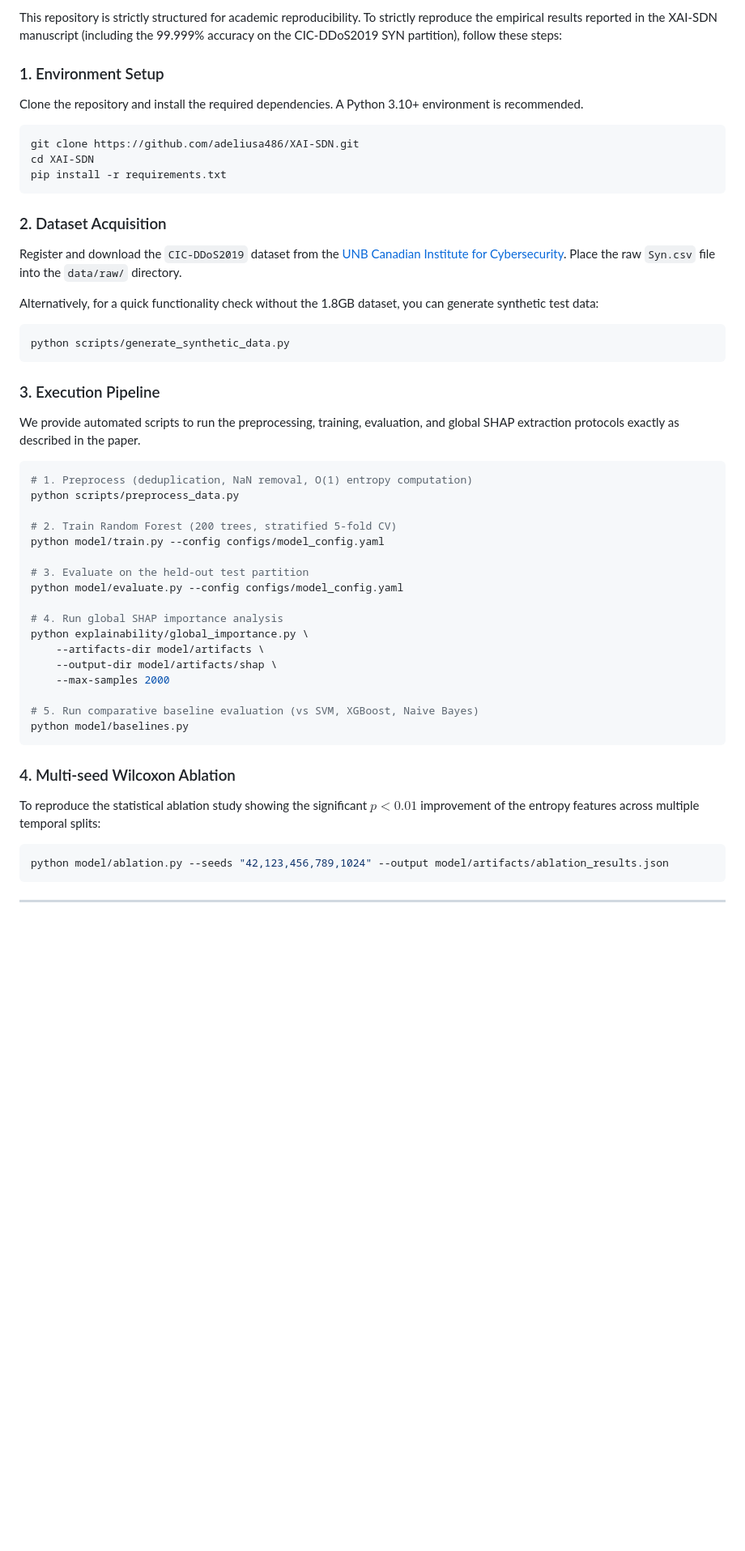
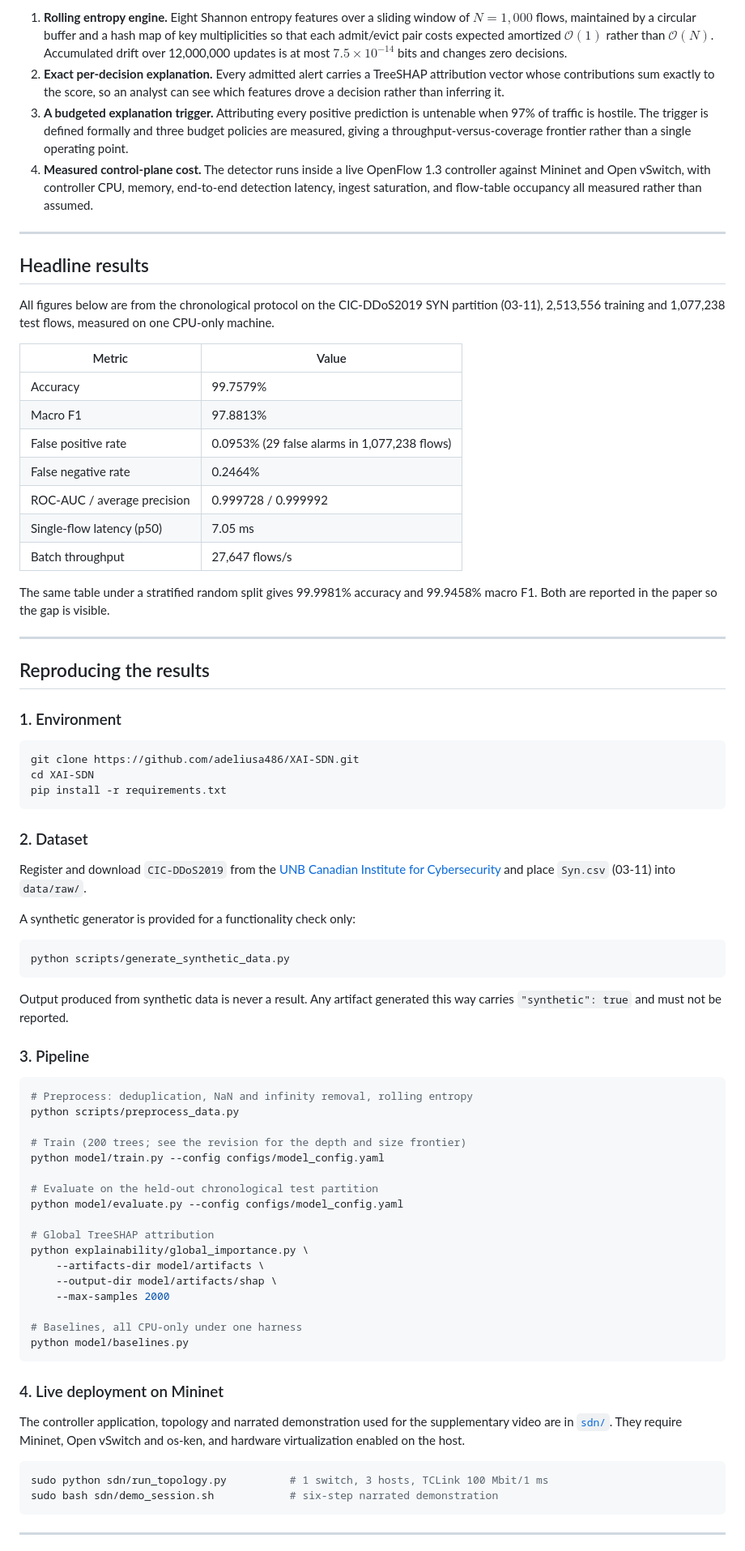
Before and after one commit to adeliusa486/XAI-SDN, a Markdown page: README.md, the part around one of its changes. Shown at 81% size. GitHub-like rendering; blank space fills up the shorter version.

````diff
--- a/README.md
+++ b/README.md
@@ -34,9 +55,48 @@ By combining an $\mathcal{O}(1)$ Shannon entropy feature augmentation technique
 
-This repository is strictly structured for academic reproducibility. To strictly reproduce the empirical results reported in the XAI-SDN manuscript (including the 99.999% accuracy on the CIC-DDoS2019 SYN partition), follow these steps:
+1. **Rolling entropy engine.** Eight Shannon entropy features over a sliding
+   window of $N = 1{,}000$ flows, maintained by a circular buffer and a hash map
+   of key multiplicities so that each admit/evict pair costs expected amortized
+   $\mathcal{O}(1)$ rather than $\mathcal{O}(N)$. Accumulated drift over
+   12,000,000 updates is at most $7.5 \times 10^{-14}$ bits and changes zero
+   decisions.
+2. **Exact per-decision explanation.** Every admitted alert carries a TreeSHAP
+   attribution vector whose contributions sum exactly to the score, so an analyst
+   can see which features drove a decision rather than inferring it.
+3. **A budgeted explanation trigger.** Attributing every positive prediction is
+   untenable when 97% of traffic is hostile. The trigger is defined formally and
+   three budget policies are measured, giving a throughput-versus-coverage
+   frontier rather than a single operating point.
+4. **Measured control-plane cost.** The detector runs inside a live OpenFlow 1.3
+   controller against Mininet and Open vSwitch, with controller CPU, memory,
+   end-to-end detection latency, ingest saturation, and flow-table occupancy all
+   measured rather than assumed.
 
-### 1. Environment Setup
+---
 
-Clone the repository and install the required dependencies. A Python 3.10+ environment is recommended.
+## Headline results
+
+All figures below are from the chronological protocol on the CIC-DDoS2019 SYN
+partition (03-11), 2,513,556 training and 1,077,238 test flows, measured on one
+CPU-only machine.
+
+| Metric | Value |
+| --- | --- |
+| Accuracy | 99.7579% |
+| Macro F1 | 97.8813% |
+| False positive rate | 0.0953% (29 false alarms in 1,077,238 flows) |
+| False negative rate | 0.2464% |
+| ROC-AUC / average precision | 0.999728 / 0.999992 |
+| Single-flow latency (p50) | 7.05 ms |
+| Batch throughput | 27,647 flows/s |
+
+The same table under a stratified random split gives 99.9981% accuracy and
+99.9458% macro F1. Both are reported in the paper so the gap is visible.
+
+---
+
+## Reproducing the results
+
+### 1. Environment
 
 ```bash
 git clone https://github.com/adeliusa486/XAI-SDN.git
@@ -44,45 +104,52 @@ cd XAI-SDN
 pip install -r requirements.txt
 ```
 
-### 2. Dataset Acquisition
+### 2. Dataset
 
-Register and download the `CIC-DDoS2019` dataset from the [UNB Canadian Institute for Cybersecurity](https://www.unb.ca/cic/datasets/ddos-2019.html). Place the raw `Syn.csv` file into the `data/raw/` directory.
+Register and download `CIC-DDoS2019` from the
+[UNB Canadian Institute for Cybersecurity](https://www.unb.ca/cic/datasets/ddos-2019.html)
+and place `Syn.csv` (03-11) into `data/raw/`.
 
-Alternatively, for a quick functionality check without the 1.8GB dataset, you can generate synthetic test data:
+A synthetic generator is provided for a functionality check only:
+
 ```bash
 python scripts/generate_synthetic_data.py
 ```
 
-### 3. Execution Pipeline
+Output produced from synthetic data is never a result. Any artifact generated
+this way carries `"synthetic": true` and must not be reported.
 
-We provide automated scripts to run the preprocessing, training, evaluation, and global SHAP extraction protocols exactly as described in the paper.
+### 3. Pipeline
 
 ```bash
-# 1. Preprocess (deduplication, NaN removal, O(1) entropy computation)
+# Preprocess: deduplication, NaN and infinity removal, rolling entropy
 python scripts/preprocess_data.py
 
-# 2. Train Random Forest (200 trees, stratified 5-fold CV)
+# Train (200 trees; see the revision for the depth and size frontier)
 python model/train.py --config configs/model_config.yaml
 
-# 3. Evaluate on the held-out test partition
+# Evaluate on the held-out chronological test partition
 python model/evaluate.py --config configs/model_config.yaml
 
-# 4. Run global SHAP importance analysis
+# Global TreeSHAP attribution
 python explainability/global_importance.py \
     --artifacts-dir model/artifacts \
     --output-dir model/artifacts/shap \
     --max-samples 2000
 
-# 5. Run comparative baseline evaluation (vs SVM, XGBoost, Naive Bayes)
+# Baselines, all CPU-only under one harness
 python model/baselines.py
 ```
 
-### 4. Multi-seed Wilcoxon Ablation
+### 4. Live deployment on Mininet
 
-To reproduce the statistical ablation study showing the significant $p < 0.01$ improvement of the entropy features across multiple temporal splits:
+The controller application, topology and narrated demonstration used for the
+supplementary video are in [`sdn/`](sdn/). They require Mininet, Open vSwitch and
+os-ken, and hardware virtualization enabled on the host.
 
 ```bash
-python model/ablation.py --seeds "42,123,456,789,1024" --output model/artifacts/ablation_results.json
+sudo python sdn/run_topology.py          # 1 switch, 3 hosts, TCLink 100 Mbit/1 ms
+sudo bash sdn/demo_session.sh            # six-step narrated demonstration
 ```
 
 ---
````
Also changed, not shown: other parts of README.md (+47 -26 lines).
